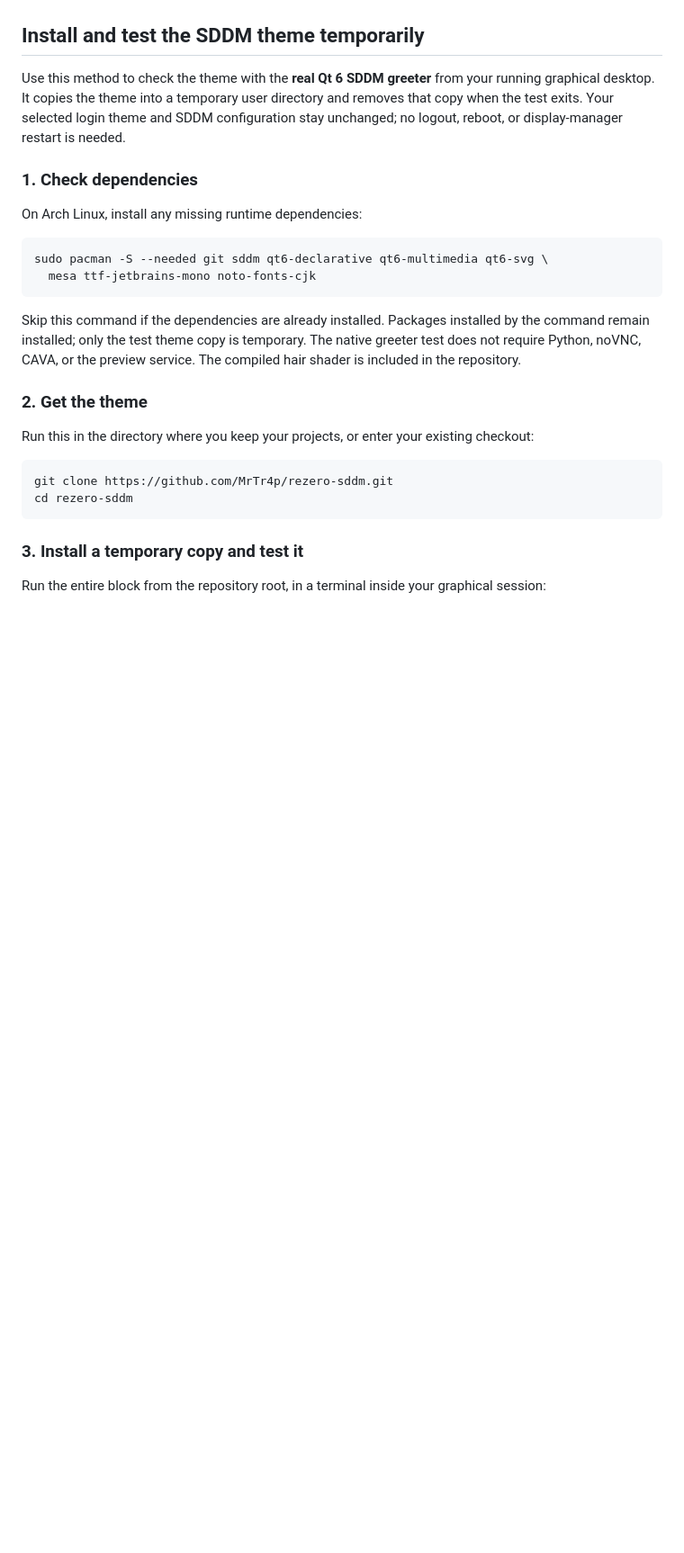
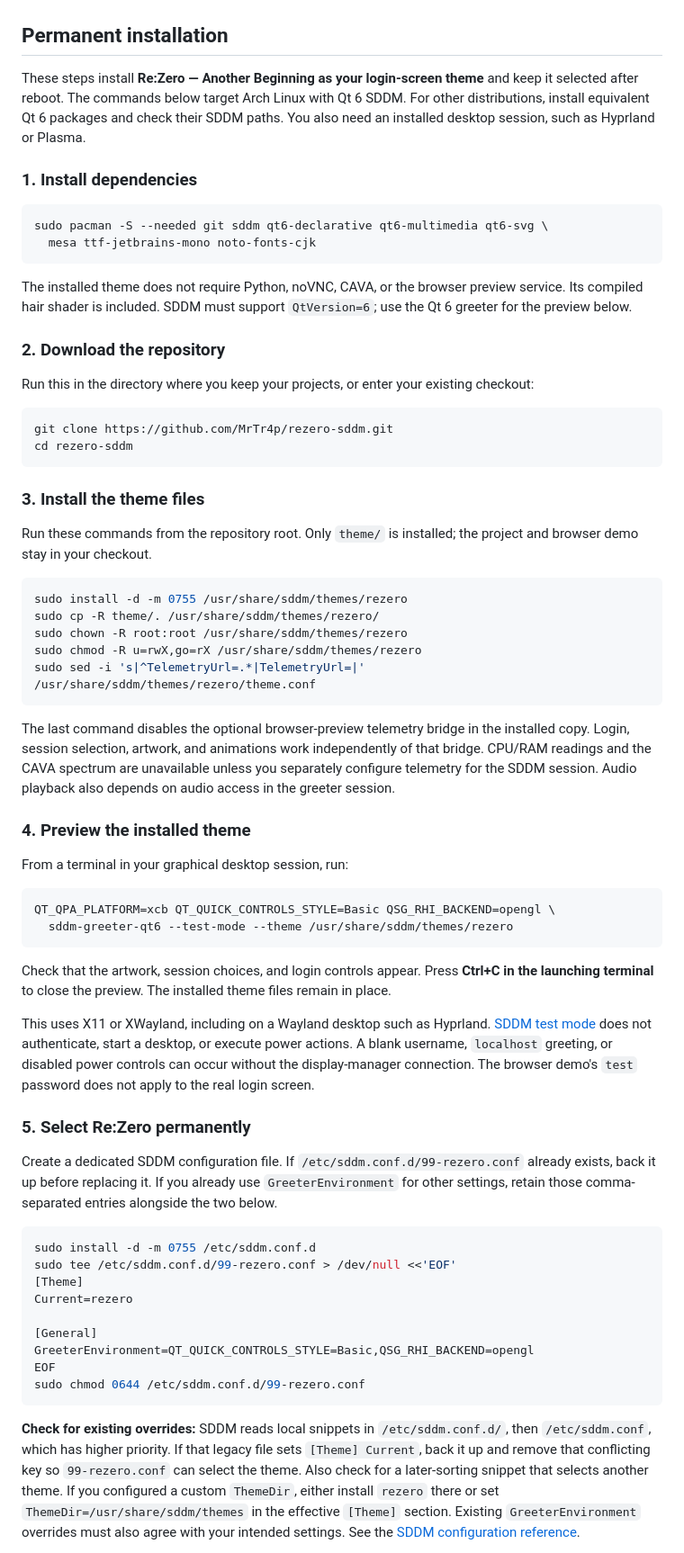
Before and after one commit to MrTr4p/rezero-sddm, a Markdown page: README.md, the part around one of its changes. Shown at 90% size. GitHub-like rendering; blank space fills up the shorter version.

Commit message:
docs: document permanent theme installation and rollback

````diff
--- a/README.md
+++ b/README.md
@@ -4,22 +4,20 @@ An ivory-and-lavender **Qt 6 SDDM theme** with drifting feathers, gentle hair sw
 
 ![Another Beginning login screen](docs/preview.png)
 
-## Install and test the SDDM theme temporarily
+## Permanent installation
 
-Use this method to check the theme with the **real Qt 6 SDDM greeter** from your running graphical desktop. It copies the theme into a temporary user directory and removes that copy when the test exits. Your selected login theme and SDDM configuration stay unchanged; no logout, reboot, or display-manager restart is needed.
+These steps install **Re:Zero — Another Beginning as your login-screen theme** and keep it selected after reboot. The commands below target Arch Linux with Qt 6 SDDM. For other distributions, install equivalent Qt 6 packages and check their SDDM paths. You also need an installed desktop session, such as Hyprland or Plasma.
 
-### 1. Check dependencies
-
-On Arch Linux, install any missing runtime dependencies:
+### 1. Install dependencies
 
 ```sh
 sudo pacman -S --needed git sddm qt6-declarative qt6-multimedia qt6-svg \
   mesa ttf-jetbrains-mono noto-fonts-cjk
 ```
 
-Skip this command if the dependencies are already installed. Packages installed by the command remain installed; only the test theme copy is temporary. The native greeter test does not require Python, noVNC, CAVA, or the preview service. The compiled hair shader is included in the repository.
+The installed theme does not require Python, noVNC, CAVA, or the browser preview service. Its compiled hair shader is included. SDDM must support `QtVersion=6`; use the Qt 6 greeter for the preview below.
 
-### 2. Get the theme
+### 2. Download the repository
 
 Run this in the directory where you keep your projects, or enter your existing checkout:
 
@@ -28,6 +26,48 @@ git clone https://github.com/MrTr4p/rezero-sddm.git
 cd rezero-sddm
 ```
 
-### 3. Install a temporary copy and test it
+### 3. Install the theme files
 
-Run the entire block from the repository root, in a terminal inside your graphical session:
+Run these commands from the repository root. Only `theme/` is installed; the project and browser demo stay in your checkout.
+
+```sh
+sudo install -d -m 0755 /usr/share/sddm/themes/rezero
+sudo cp -R theme/. /usr/share/sddm/themes/rezero/
+sudo chown -R root:root /usr/share/sddm/themes/rezero
+sudo chmod -R u=rwX,go=rX /usr/share/sddm/themes/rezero
+sudo sed -i 's|^TelemetryUrl=.*|TelemetryUrl=|' /usr/share/sddm/themes/rezero/theme.conf
+```
+
+The last command disables the optional browser-preview telemetry bridge in the installed copy. Login, session selection, artwork, and animations work independently of that bridge. CPU/RAM readings and the CAVA spectrum are unavailable unless you separately configure telemetry for the SDDM session. Audio playback also depends on audio access in the greeter session.
+
+### 4. Preview the installed theme
+
+From a terminal in your graphical desktop session, run:
+
+```sh
+QT_QPA_PLATFORM=xcb QT_QUICK_CONTROLS_STYLE=Basic QSG_RHI_BACKEND=opengl \
+  sddm-greeter-qt6 --test-mode --theme /usr/share/sddm/themes/rezero
+```
+
+Check that the artwork, session choices, and login controls appear. Press **Ctrl+C in the launching terminal** to close the preview. The installed theme files remain in place.
+
+This uses X11 or XWayland, including on a Wayland desktop such as Hyprland. [SDDM test mode](https://github.com/sddm/sddm/blob/v0.21.0/docs/THEMING.md#testing) does not authenticate, start a desktop, or execute power actions. A blank username, `localhost` greeting, or disabled power controls can occur without the display-manager connection. The browser demo's `test` password does not apply to the real login screen.
+
+### 5. Select Re:Zero permanently
+
+Create a dedicated SDDM configuration file. If `/etc/sddm.conf.d/99-rezero.conf` already exists, back it up before replacing it. If you already use `GreeterEnvironment` for other settings, retain those comma-separated entries alongside the two below.
+
+```sh
+sudo install -d -m 0755 /etc/sddm.conf.d
+sudo tee /etc/sddm.conf.d/99-rezero.conf > /dev/null <<'EOF'
+[Theme]
+Current=rezero
+
+[General]
+GreeterEnvironment=QT_QUICK_CONTROLS_STYLE=Basic,QSG_RHI_BACKEND=opengl
+EOF
+sudo chmod 0644 /etc/sddm.conf.d/99-rezero.conf
+```
+
+**Check for existing overrides:** SDDM reads local snippets in `/etc/sddm.conf.d/`, then `/etc/sddm.conf`, which has higher priority. If that legacy file sets `[Theme] Current`, back it up and remove that conflicting key so `99-rezero.conf` can select the theme. Also check for a later-sorting snippet that selects another theme. If you configured a custom `ThemeDir`, either install `rezero` there or set `ThemeDir=/usr/share/sddm/themes` in the effective `[Theme]` section. Existing `GreeterEnvironment` overrides must also agree with your intended settings. See the [SDDM configuration reference](https://github.com/sddm/sddm/blob/v0.21.0/data/man/sddm.conf.rst.in).
+
````
Also changed, not shown: other parts of README.md (+60 -8 lines).
